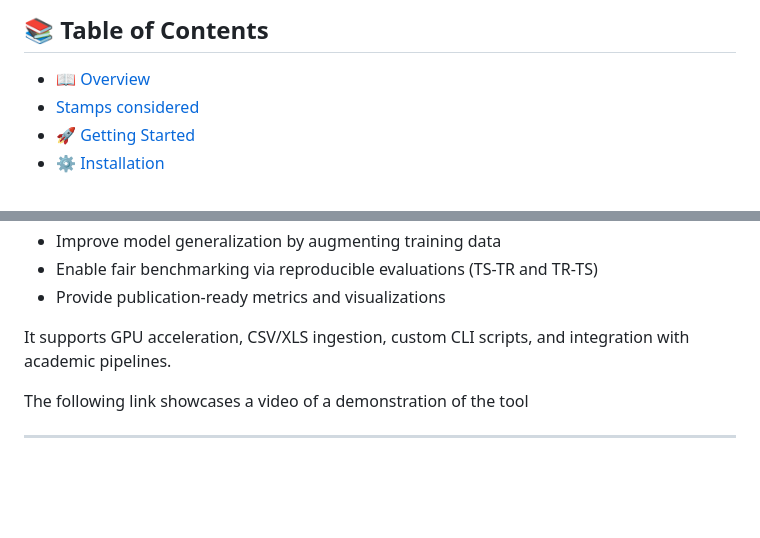
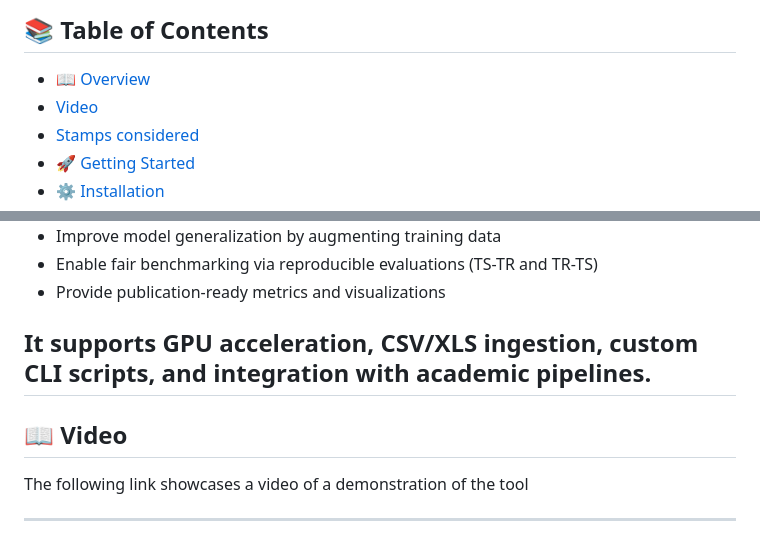
Before and after one commit to kayua/SynDataGen, a Markdown page: README.md, 2 parts joined by grey strips. Drawn GitHub-style; blank space fills up the shorter version.

```diff
--- a/README.md
+++ b/README.md
@@ -26,6 +26,7 @@ MalDataGen is an advanced Python framework for generating and evaluating synthet
 ## 📚 Table of Contents
 
 - [📖 Overview](#overview)
+- [Video](#overview)
 - [Stamps considered](#stamps)
 - [🚀 Getting Started](#getting-started)
 - [⚙️ Installation](#installation)
@@ -50,8 +51,8 @@ Synthetic Ocean is a modular and extensible synthetic data generation library fo
 - Provide publication-ready metrics and visualizations
 
 It supports GPU acceleration, CSV/XLS ingestion, custom CLI scripts, and integration with academic pipelines.
-
-
+---
+## 📖 Video <a name="Video"></a>
 The following link showcases a video of a demonstration of the tool
 
 ---
```
